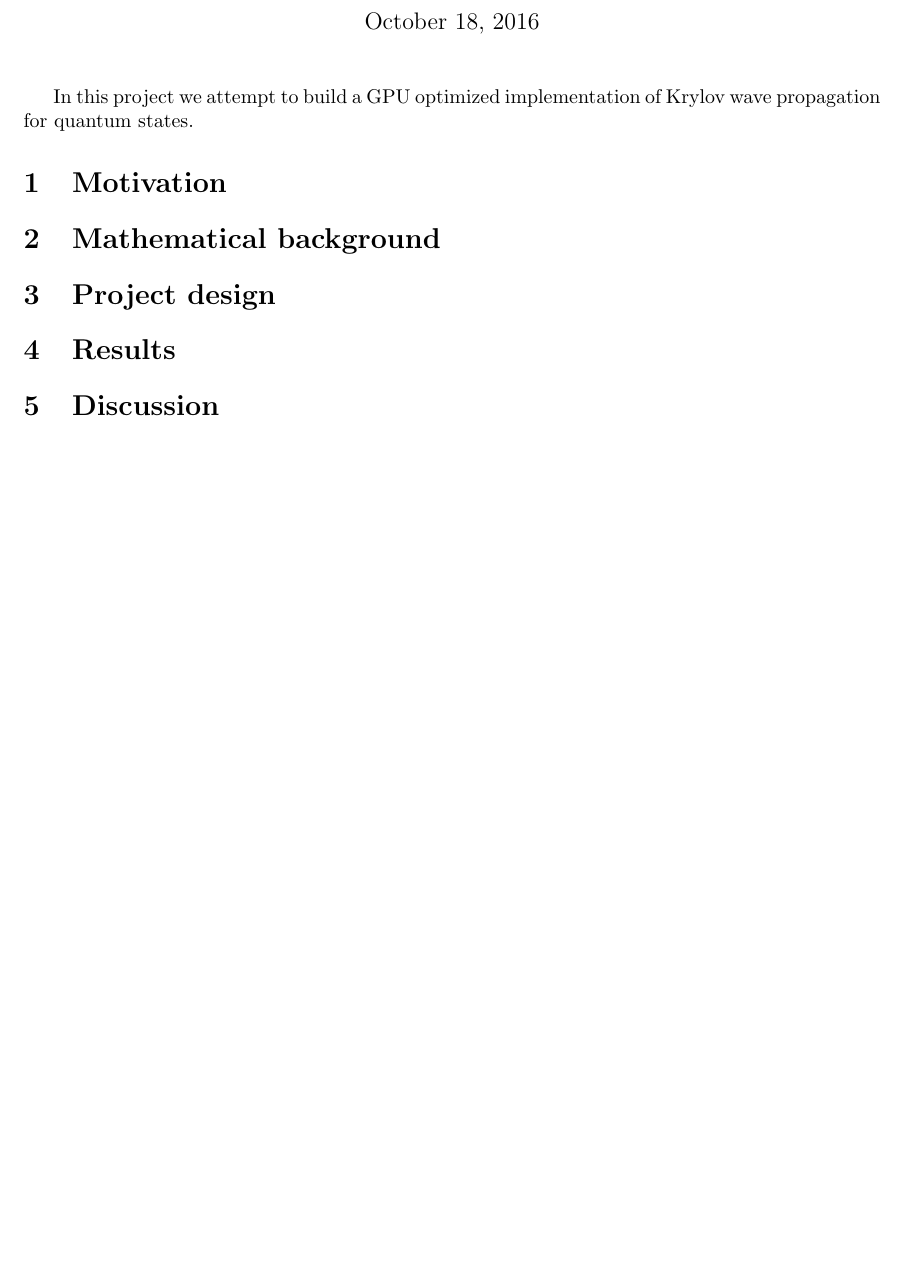
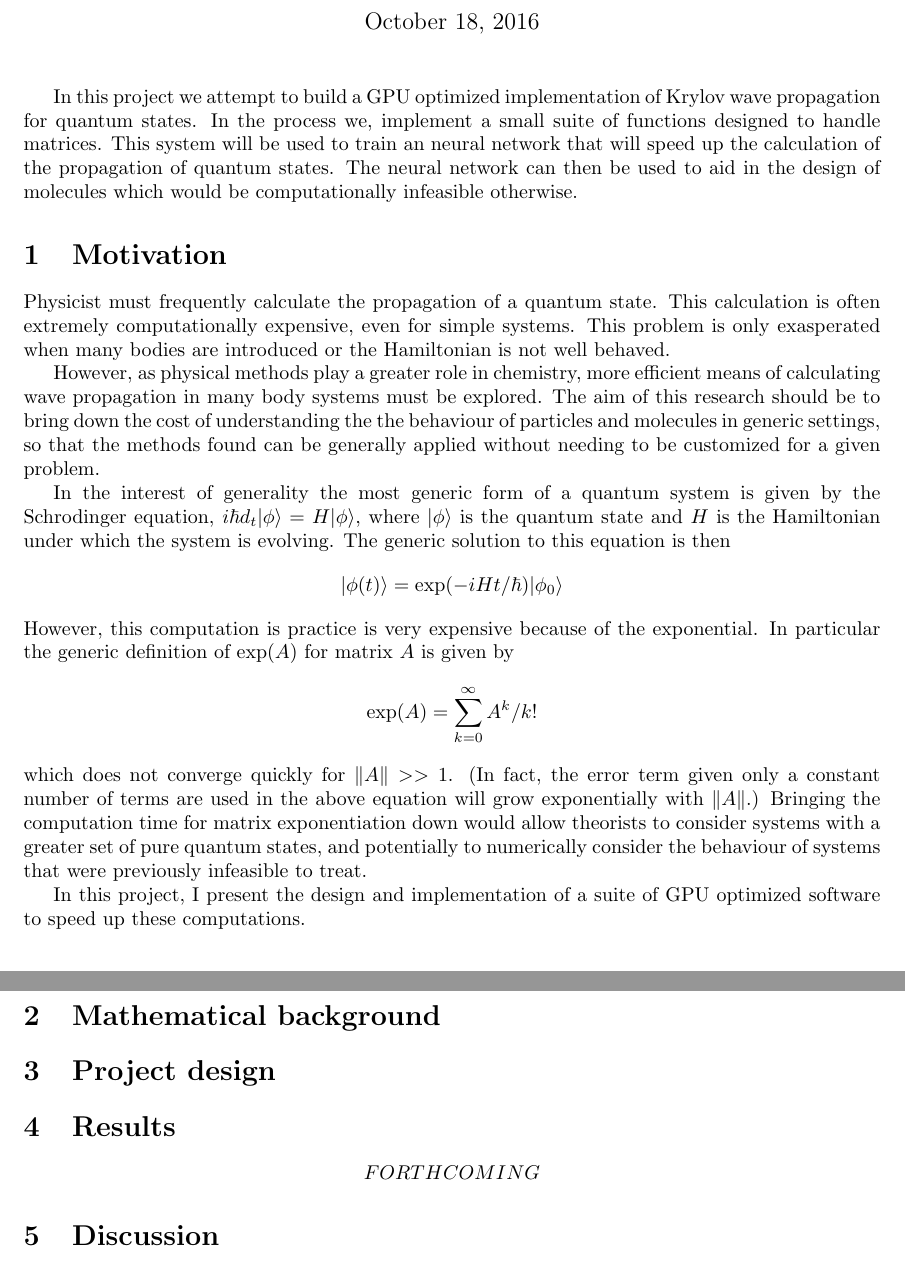
Before and after one commit to GeorgeSaussy/MatSuite, a LaTeX document (writeup/writeup.tex): part of page 2 of 2 before the commit and two parts of pages 2 and 3 of 3 after it, the two joined at a grey line, cut so that both start at the same text, the shorter picture padded with empty space. Compiled offline with pdfLaTeX.

Commit message:
Write Motivation in writeup/writeup.tex

```diff
--- a/writeup/writeup.tex
+++ b/writeup/writeup.tex
@@ -105,15 +105,38 @@
 \author{George Saussy}
 \maketitle
 
-In this project we attempt to build a GPU optimized implementation of Krylov wave propagation for quantum states.
+In this project we attempt to build a GPU optimized implementation of Krylov wave propagation for quantum states. In the process we, implement a small suite of functions designed to handle matrices. This system will be used to train an neural network that will speed up the calculation of the propagation of quantum states. The neural network can then be used to aid in the design of molecules which would be computationally infeasible otherwise.
+
+% 5 6 7 8 9 10
 
 \section{Motivation}
+Physicist must frequently calculate the propagation of a quantum state. This calculation is often extremely computationally expensive, even for simple systems. This problem is only exasperated when many bodies are introduced or the Hamiltonian is not well behaved. %3
+
+However, as physical methods play a greater role in chemistry, more efficient means of calculating wave propagation in many body systems must be explored. The aim of this research should be to bring down the cost of understanding the the behaviour of particles and molecules in generic settings, so that the methods found can be generally applied without needing to be customized for a given problem. %2
+
+In the interest of generality the most generic form of a quantum system is given by the Schrodinger equation, $i\hbar d_t|\phi\rangle = H|\phi\rangle$, where $|\phi\rangle$ is the quantum state and $H$ is the Hamiltonian under which the system is evolving. The generic solution to this equation is then
+\[ |\phi (t)\rangle = \exp(-iHt/\hbar ) |\phi_0\rangle \]
+However, this computation is practice is very expensive because of the exponential. In particular the generic definition of $\exp (A)$ for matrix $A$ is given by
+\[ \exp (A) = \sum_{k=0}^\infty A^k/k! \]
+which does not converge quickly for $\norm{A}>>1$. % 5
+(In fact, the error term given only a constant number of terms are used in the above equation will grow exponentially with $\norm{A}$.)
+Bringing the computation time for matrix exponentiation down would allow theorists to consider systems with a greater set of pure quantum states, and potentially to numerically consider the behaviour of systems that were previously infeasible to treat. % 2
+
+In this project, I present the design and implementation of a suite of GPU optimized software to speed up these computations. % 1
+
+% 14 15
 
 \section{Mathematical background}
 
+% 1 2 3 4 5 6 7 8 9 10 11 12 13 14 15
+
 \section{Project design}
+
+% 1 2 3 4 5 6 7 8 9 10 11 12 13 14 15
 
 \section{Results}
 
+$$ FORTHCOMING $$
+
 \section{Discussion}
 
```
Also changed, not shown: writeup/writeup.pdf, writeup/writeup.tex (2 more changed lines), 3 other files.
